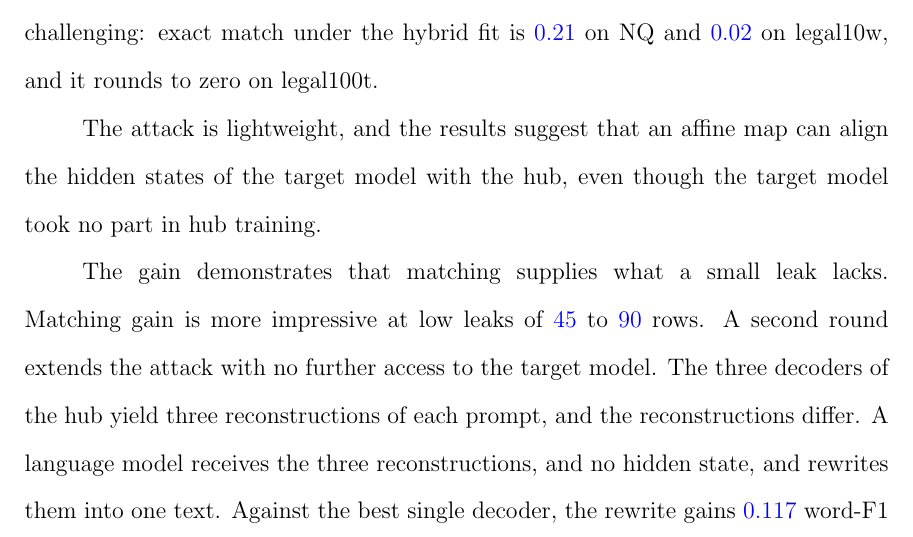
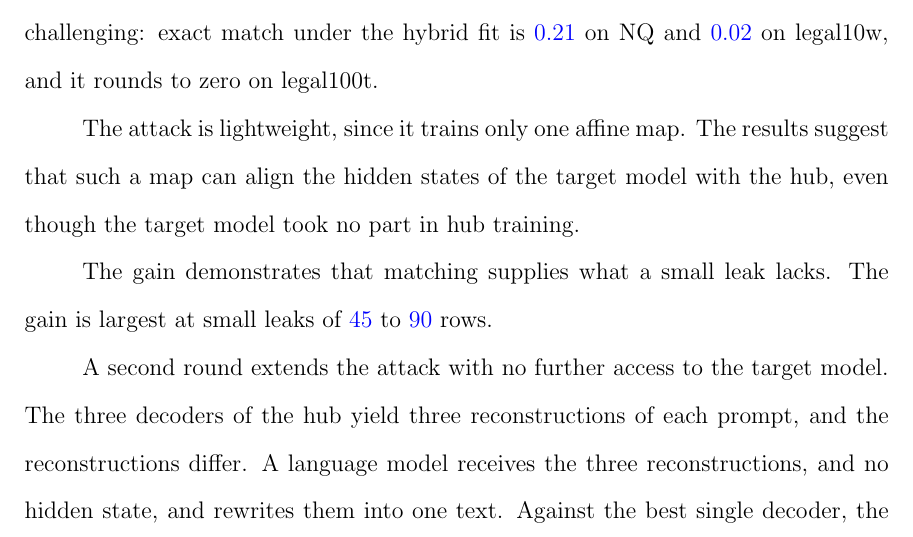
Before and after one commit to pdang468/writing_proposal_dec26, a LaTeX thesis (main.tex, which reads chapters/ch4_weak_supervised_attack/s10_discussion.tex): part of page 41 of 43, cut so that both start at the same text. Compiled offline with pdfLaTeX.

Commit message:
discussion: local fixes after the author's cut

```diff
--- a/chapters/ch4_weak_supervised_attack/s10_discussion.tex
+++ b/chapters/ch4_weak_supervised_attack/s10_discussion.tex
@@ -10,9 +10,12 @@ The gains are \vf{0.411}, \vf{0.407}, and \vf{0.219}.
 Both fits train on the same leak, so the gains come from matching alone.
 Full recovery remains challenging: exact match under the hybrid fit is \vf{0.21} on NQ and \vf{0.02} on legal10w, and it rounds to zero on legal100t. % src: Section sec:attack:main, exact match
 
-The attack is lightweight, and the results suggest that an affine map can align the hidden states of the target model with the hub, even though the target model took no part in hub training.
+The attack is lightweight, since it trains only one affine map.
+The results suggest that such a map can align the hidden states of the target model with the hub, even though the target model took no part in hub training.
 
-The gain demonstrates that matching supplies what a small leak lacks. Matching gain is more impressive at low leaks of \vf{45} to \vf{90} rows.
+The gain demonstrates that matching supplies what a small leak lacks.
+The gain is largest at small leaks of \vf{45} to \vf{90} rows.
+
 A second round extends the attack with no further access to the target model.
 The three decoders of the hub yield three reconstructions of each prompt, and the reconstructions differ.
 A language model receives the three reconstructions, and no hidden state, and rewrites them into one text.
```
